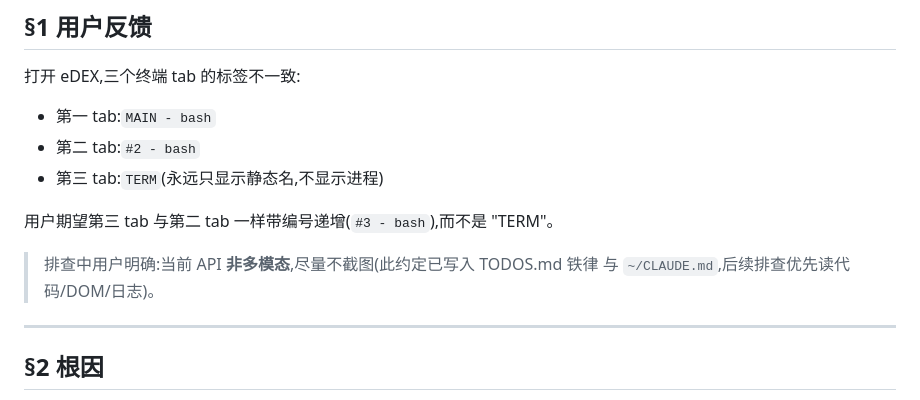
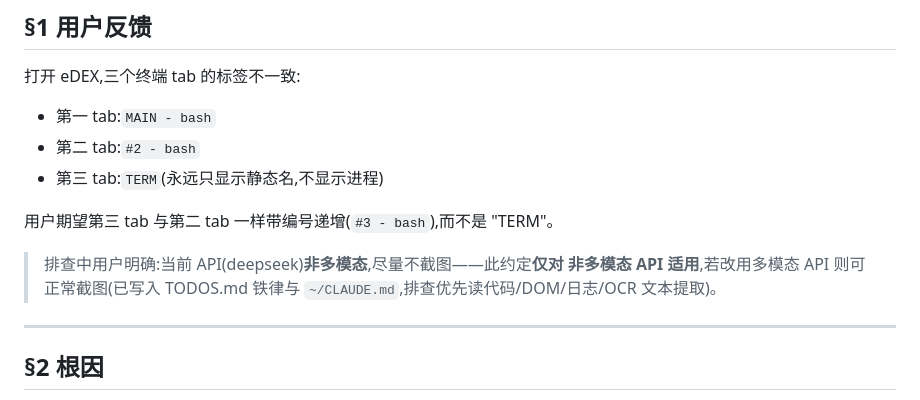
Before and after one commit to haneyo/haneyoedexos, a Markdown page: FIX-RECORD-20260812-27fix-tab3term.md, the part around the change. GitHub-like rendering.

Commit message:
docs(api): 不截图约定仅对非多模态 API 适用(当前 deepseek);改用多模态 API 时可正常截图
Co-Authored-By: Claude <noreply@anthropic.com>

```diff
--- a/FIX-RECORD-20260812-27fix-tab3term.md
+++ b/FIX-RECORD-20260812-27fix-tab3term.md
@@ -15,8 +15,9 @@
 
 用户期望第三 tab 与第二 tab 一样带编号递增(`#3 - bash`),而不是 "TERM"。
 
-> 排查中用户明确:当前 API **非多模态**,尽量不截图(此约定已写入 TODOS.md 铁律
-> 与 `~/CLAUDE.md`,后续排查优先读代码/DOM/日志)。
+> 排查中用户明确:当前 API(deepseek)**非多模态**,尽量不截图——此约定**仅对
+> 非多模态 API 适用**,若改用多模态 API 则可正常截图(已写入 TODOS.md 铁律与
+> `~/CLAUDE.md`,排查优先读代码/DOM/日志/OCR 文本提取)。
 
 ---
 
```
Also changed, not shown: TODOS.md (+1 -1 lines).
